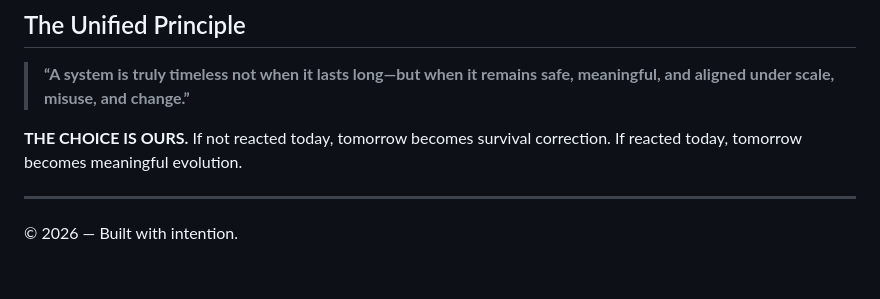
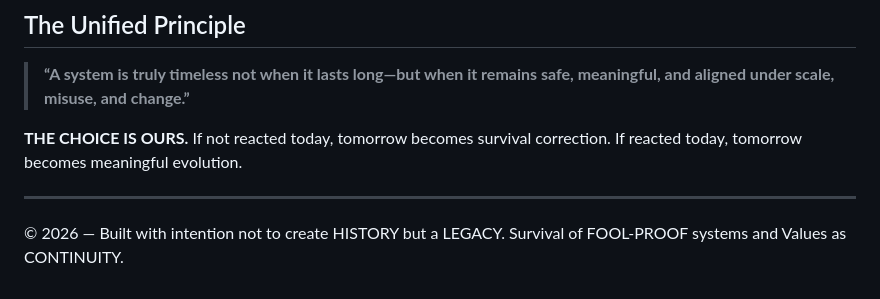
Before and after one commit to gskg02-values/timeless-survival-principles, a Markdown page: README.md, the part around the change. Drawn GitHub-style.

```diff
--- a/README.md
+++ b/README.md
@@ -74,4 +74,4 @@ This archive is organized for **Evolution Readiness**:
 If not reacted today, tomorrow becomes survival correction. If reacted today, tomorrow becomes meaningful evolution.
 
 ---
-© 2026 — Built with intention.
+© 2026 — Built with intention not to create HISTORY but a LEGACY. Survival of FOOL-PROOF systems and Values as CONTINUITY.
```
